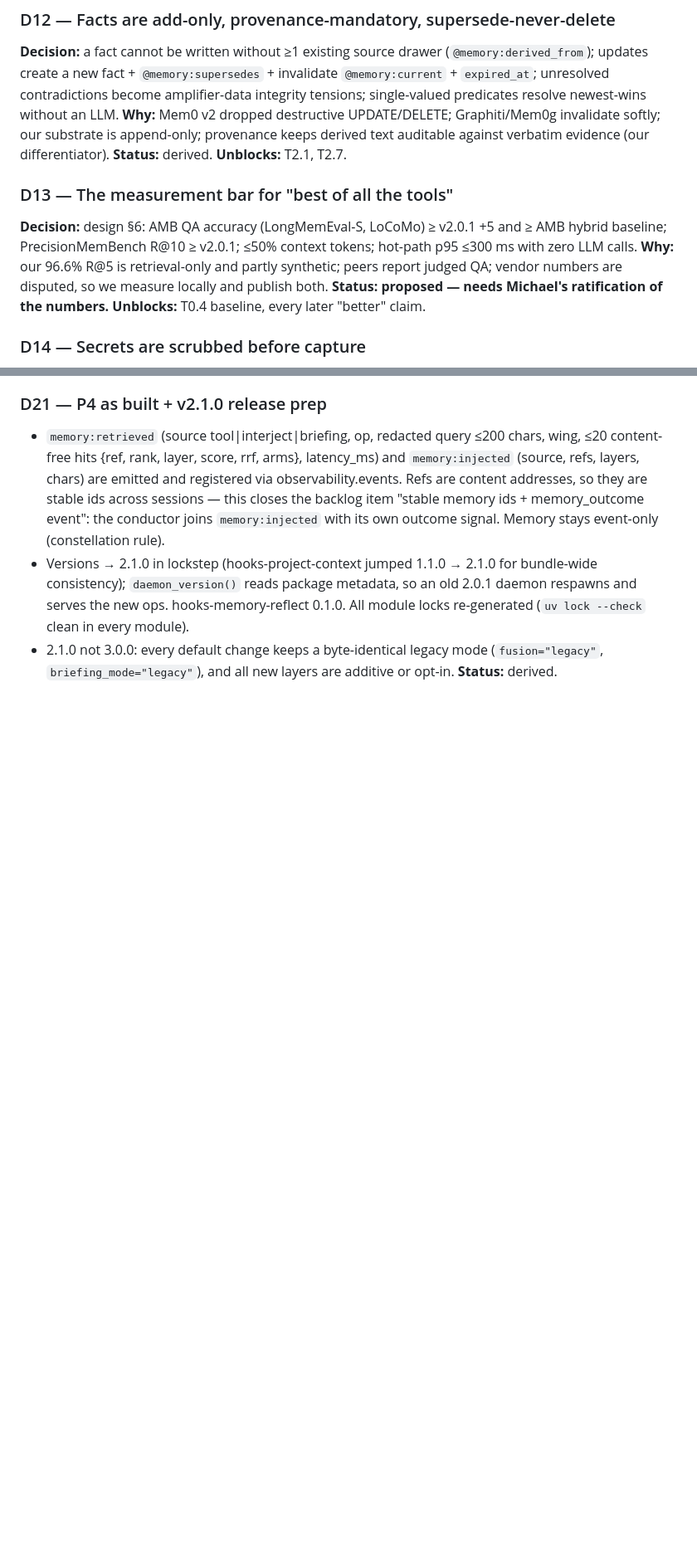
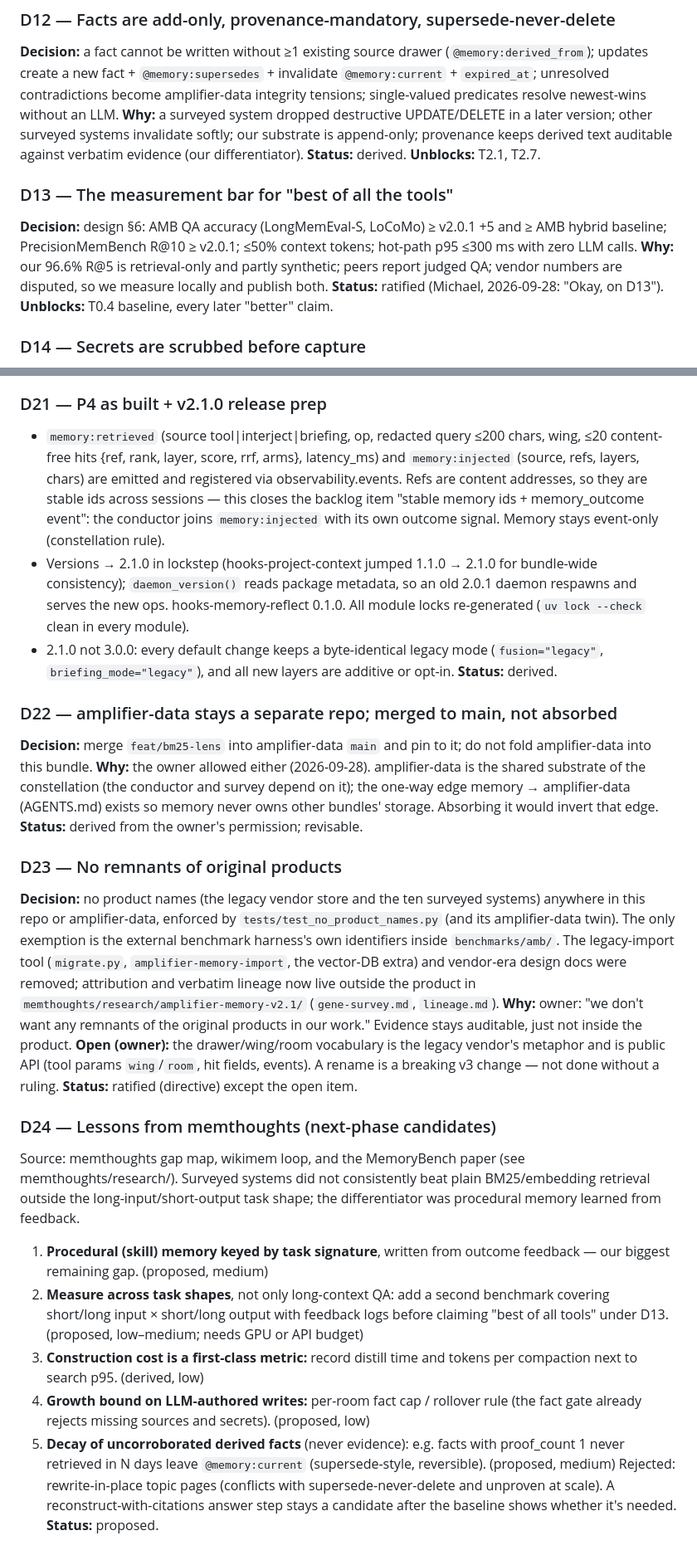
Before and after one commit to michaeljabbour/amplifier-bundle-memory, a Markdown page: project-context/PROVENANCE.md, 2 parts joined by grey strips. Shown at 83% size. Drawn GitHub-style; blank space fills up the shorter version.

```diff
--- a/project-context/PROVENANCE.md
+++ b/project-context/PROVENANCE.md
@@ -197,9 +207,10 @@ blocks on an LLM call, and is superseded by D7.
 invalidate `@memory:current` + `expired_at`; unresolved contradictions become
 amplifier-data integrity tensions; single-valued predicates resolve newest-wins
 without an LLM.
-**Why:** Mem0 v2 dropped destructive UPDATE/DELETE; Graphiti/Mem0g invalidate
-softly; our substrate is append-only; provenance keeps derived text auditable
-against verbatim evidence (our differentiator).
+**Why:** a surveyed system dropped destructive UPDATE/DELETE in a later
+version; other surveyed systems invalidate softly; our substrate is
+append-only; provenance keeps derived text auditable against verbatim
+evidence (our differentiator).
 **Status:** derived. **Unblocks:** T2.1, T2.7.
 
 ### D13 — The measurement bar for "best of all the tools"
@@ -208,7 +219,7 @@ and ≥ AMB hybrid baseline; PrecisionMemBench R@10 ≥ v2.0.1; ≤50% context
 tokens; hot-path p95 ≤300 ms with zero LLM calls.
 **Why:** our 96.6% R@5 is retrieval-only and partly synthetic; peers report
 judged QA; vendor numbers are disputed, so we measure locally and publish both.
-**Status:** **proposed — needs Michael's ratification of the numbers.**
+**Status:** ratified (Michael, 2026-09-28: "Okay, on D13").
 **Unblocks:** T0.4 baseline, every later "better" claim.
 
 ### D14 — Secrets are scrubbed before capture
@@ -349,3 +360,51 @@ invalidation story needed).
   (`fusion="legacy"`, `briefing_mode="legacy"`), and all new layers are
   additive or opt-in.
 **Status:** derived.
+
+### D22 — amplifier-data stays a separate repo; merged to main, not absorbed
+**Decision:** merge `feat/bm25-lens` into amplifier-data `main` and pin to it;
+do not fold amplifier-data into this bundle.
+**Why:** the owner allowed either (2026-09-28). amplifier-data is the shared
+substrate of the constellation (the conductor and survey depend on it); the
+one-way edge memory → amplifier-data (AGENTS.md) exists so memory never owns
+other bundles' storage. Absorbing it would invert that edge.
+**Status:** derived from the owner's permission; revisable.
+
+### D23 — No remnants of original products
+**Decision:** no product names (the legacy vendor store and the ten surveyed
+systems) anywhere in this repo or amplifier-data, enforced by
+`tests/test_no_product_names.py` (and its amplifier-data twin). The only
+exemption is the external benchmark harness's own identifiers inside
+`benchmarks/amb/`. The legacy-import tool (`migrate.py`,
+`amplifier-memory-import`, the vector-DB extra) and vendor-era design docs were
+removed; attribution and verbatim lineage now live outside the product in
+`memthoughts/research/amplifier-memory-v2.1/` (`gene-survey.md`, `lineage.md`).
+**Why:** owner: "we don't want any remnants of the original products in our
+work." Evidence stays auditable, just not inside the product.
+**Open (owner):** the drawer/wing/room vocabulary is the legacy vendor's
+metaphor and is public API (tool params `wing`/`room`, hit fields, events). A
+rename is a breaking v3 change — not done without a ruling.
+**Status:** ratified (directive) except the open item.
+
+### D24 — Lessons from memthoughts (next-phase candidates)
+Source: memthoughts gap map, wikimem loop, and the MemoryBench paper (see
+memthoughts/research/). Surveyed systems did not consistently beat plain
+BM25/embedding retrieval outside the long-input/short-output task shape; the
+differentiator was procedural memory learned from feedback.
+1. **Procedural (skill) memory keyed by task signature**, written from outcome
+   feedback — our biggest remaining gap. (proposed, medium)
+2. **Measure across task shapes**, not only long-context QA: add a second
+   benchmark covering short/long input × short/long output with feedback logs
+   before claiming "best of all tools" under D13. (proposed, low–medium; needs
+   GPU or API budget)
+3. **Construction cost is a first-class metric:** record distill time and
+   tokens per compaction next to search p95. (derived, low)
+4. **Growth bound on LLM-authored writes:** per-room fact cap / rollover rule
+   (the fact gate already rejects missing sources and secrets). (proposed, low)
+5. **Decay of uncorroborated derived facts** (never evidence): e.g. facts with
+   proof_count 1 never retrieved in N days leave `@memory:current`
+   (supersede-style, reversible). (proposed, medium)
+Rejected: rewrite-in-place topic pages (conflicts with supersede-never-delete
+and unproven at scale). A reconstruct-with-citations answer step stays a
+candidate after the baseline shows whether it's needed.
+**Status:** proposed.
```
Also changed, not shown: other parts of project-context/PROVENANCE.md (+31 -21 lines).
